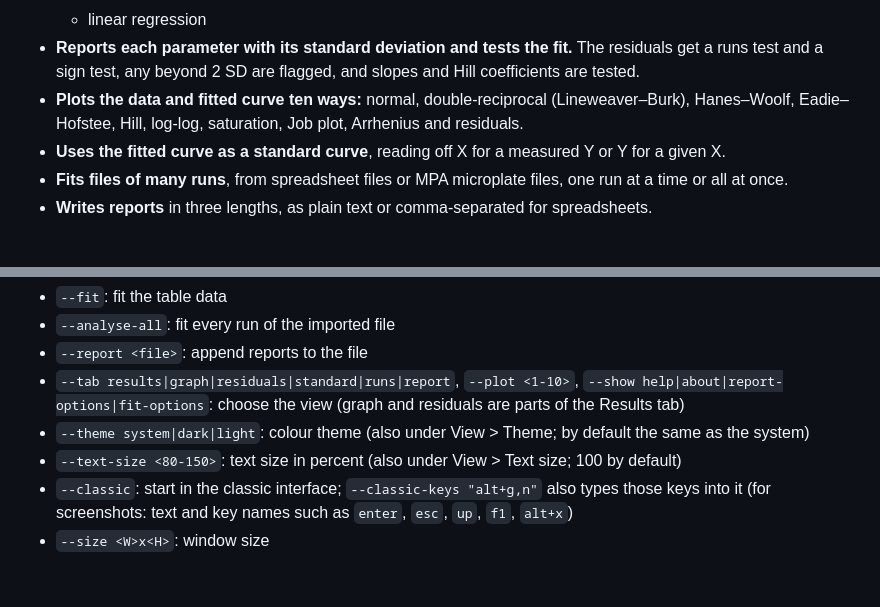
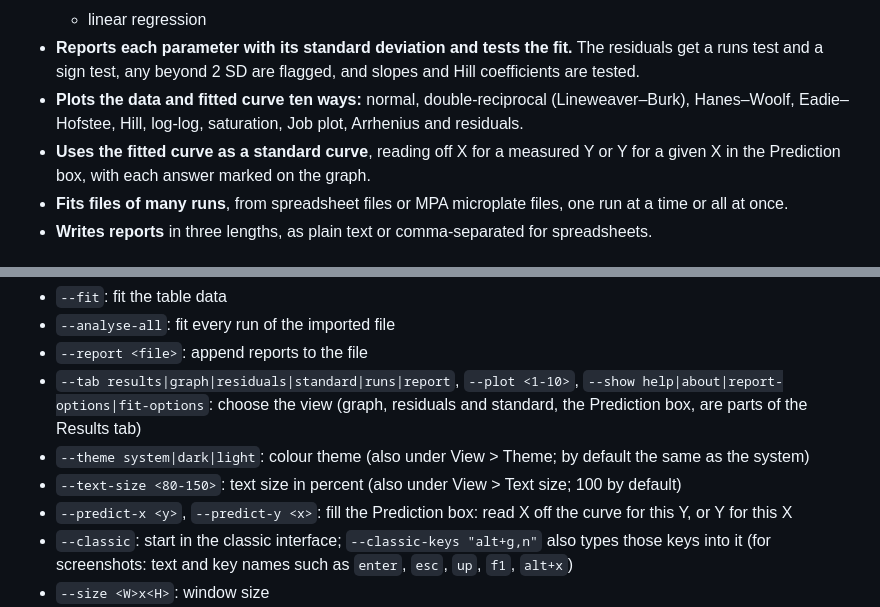
Before and after one commit to efedo/kinetics, a Markdown page: README.md, 2 parts joined by grey strips. Drawn GitHub-style; blank space fills up the shorter version.

```diff
--- a/README.md
+++ b/README.md
@@ -23,7 +23,7 @@ The original was written in 16-bit Borland C++. This version uses **SDL3** for t
   - linear regression
 - **Reports each parameter with its standard deviation and tests the fit.** The residuals get a runs test and a sign test, any beyond 2 SD are flagged, and slopes and Hill coefficients are tested.
 - **Plots the data and fitted curve ten ways:** normal, double-reciprocal (Lineweaver–Burk), Hanes–Woolf, Eadie–Hofstee, Hill, log-log, saturation, Job plot, Arrhenius and residuals.
-- **Uses the fitted curve as a standard curve**, reading off X for a measured Y or Y for a given X.
+- **Uses the fitted curve as a standard curve**, reading off X for a measured Y or Y for a given X in the Prediction box, with each answer marked on the graph.
 - **Fits files of many runs**, from spreadsheet files or MPA microplate files, one run at a time or all at once.
 - **Writes reports** in three lengths, as plain text or comma-separated for spreadsheets.
 
@@ -195,9 +197,10 @@ Kinetics --model b --import examples/spreadsheet_runs.txt --analyse-all --report
 - `--fit`: fit the table data
 - `--analyse-all`: fit every run of the imported file
 - `--report <file>`: append reports to the file
-- `--tab results|graph|residuals|standard|runs|report`, `--plot <1-10>`, `--show help|about|report-options|fit-options`: choose the view (graph and residuals are parts of the Results tab)
+- `--tab results|graph|residuals|standard|runs|report`, `--plot <1-10>`, `--show help|about|report-options|fit-options`: choose the view (graph, residuals and standard, the Prediction box, are parts of the Results tab)
 - `--theme system|dark|light`: colour theme (also under View > Theme; by default the same as the system)
 - `--text-size <80-150>`: text size in percent (also under View > Text size; 100 by default)
+- `--predict-x <y>`, `--predict-y <x>`: fill the Prediction box: read X off the curve for this Y, or Y for this X
 - `--classic`: start in the classic interface; `--classic-keys "alt+g,n"` also types those keys into it (for screenshots: text and key names such as `enter`, `esc`, `up`, `f1`, `alt+x`)
 - `--size <W>x<H>`: window size
 - `--screenshot <file.bmp>`: render off-screen, save the image and exit
```
Also changed, not shown: other parts of README.md (+11 -9 lines), docs/screenshot-double-reciprocal.png, docs/screenshot-file-runs.png, docs/screenshot.png, 13 other files.
